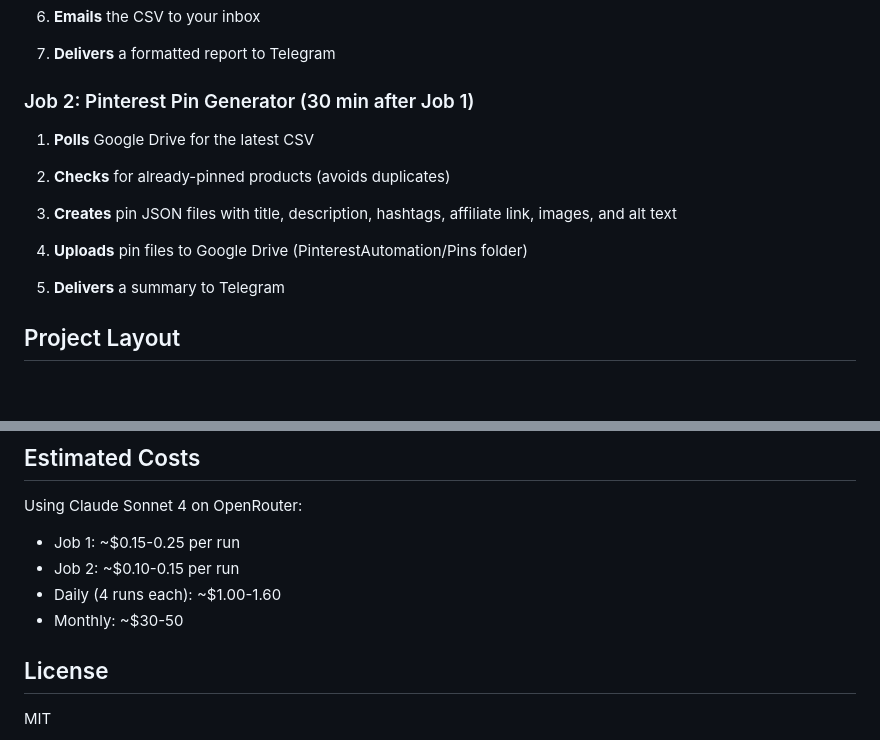
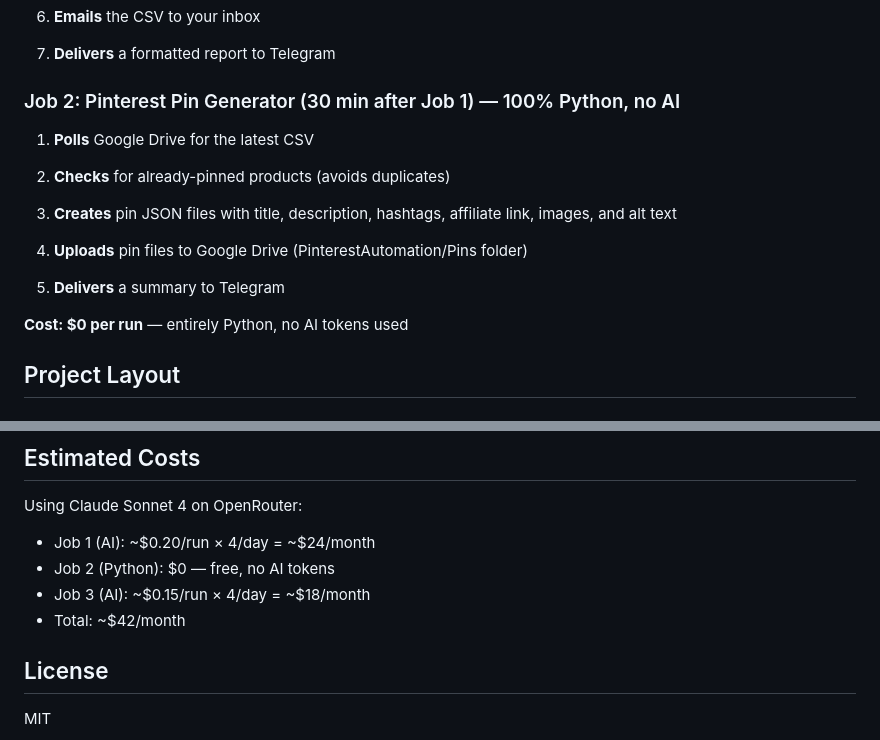
Before and after one commit to Asif1924/pinterest-tech-trends, a Markdown page: README.md, 2 parts joined by grey strips. Rendered like a GitHub page; blank space fills up the shorter version.

Commit message:
Update ARCHITECTURE.md and README.md — Job 2 is now 100% Python, no AI

```diff
--- a/README.md
+++ b/README.md
@@ -26,7 +26,7 @@ Daily trending tech products scraper for the **smartypants9786** Pinterest board
 
 7. **Delivers** a formatted report to Telegram
 
-### Job 2: Pinterest Pin Generator (30 min after Job 1)
+### Job 2: Pinterest Pin Generator (30 min after Job 1) — 100% Python, no AI
 
 1. **Polls** Google Drive for the latest CSV
 
@@ -37,6 +37,8 @@ Daily trending tech products scraper for the **smartypants9786** Pinterest board
 4. **Uploads** pin files to Google Drive (PinterestAutomation/Pins folder)
 
 5. **Delivers** a summary to Telegram
+
+**Cost: $0 per run** — entirely Python, no AI tokens used
 
 ## Project Layout
 
@@ -177,10 +179,10 @@ All Amazon links use the `allitechstore-20` associate tag. To change it, update
 ## Estimated Costs
 
 Using Claude Sonnet 4 on OpenRouter:
-- Job 1: ~$0.15-0.25 per run
-- Job 2: ~$0.10-0.15 per run
-- Daily (4 runs each): ~$1.00-1.60
-- Monthly: ~$30-50
+- Job 1 (AI):  ~$0.20/run × 4/day = ~$24/month
+- Job 2 (Python): $0 — free, no AI tokens
+- Job 3 (AI):  ~$0.15/run × 4/day = ~$18/month
+- Total: ~$42/month
 
 ## License
 
```
Also changed, not shown: ARCHITECTURE.md (+42 -34 lines).
